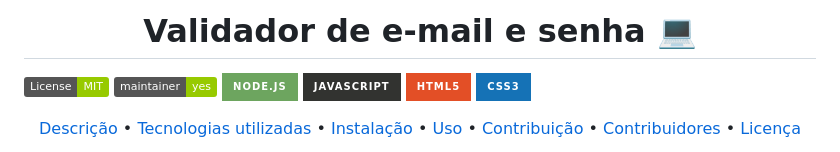
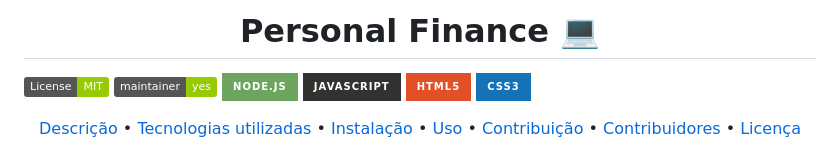
Before and after one commit to davivaldez/PersonalFinance, a Markdown page: README.md, the part around the change. GitHub-like rendering; badges without logos.

```diff
--- a/README.md
+++ b/README.md
@@ -1,4 +1,4 @@
-<h1 align="center" style="font-weight: bold;">Validador de e-mail e senha 💻</h1>
+<h1 align="center" style="font-weight: bold;">Personal Finance 💻</h1>
 
 [![MIT license](https://img.shields.io/badge/License-MIT-green.svg)](https://lbesson.mit-license.org/)
 ![Maintainer](https://img.shields.io/badge/maintainer-yes-green)
```
